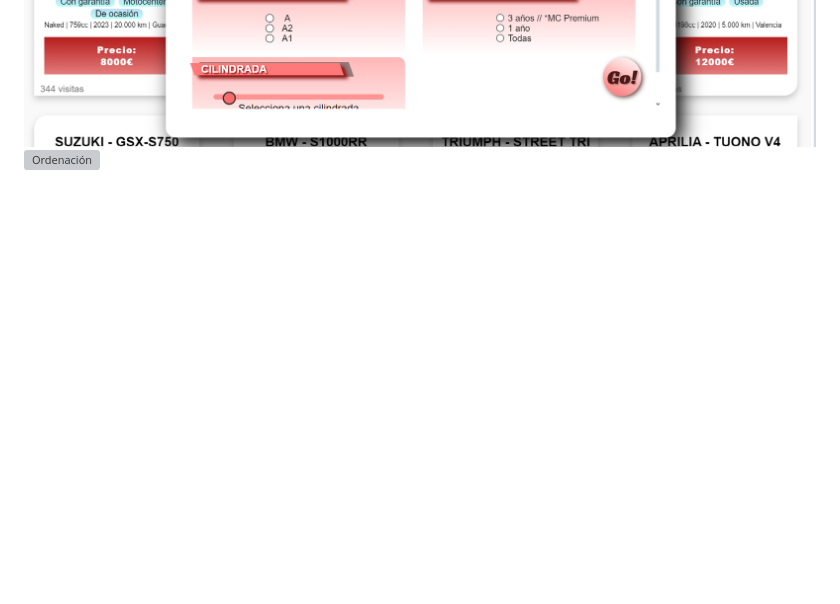
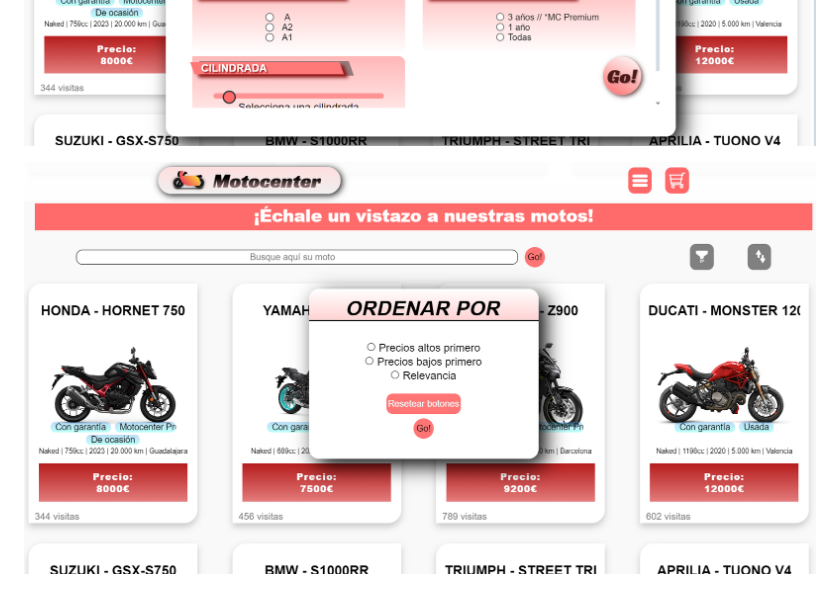
Before and after one commit to descatalogao/vacio, a Markdown page: README.md, the part around one of its changes. Drawn GitHub-style; blank space fills up the shorter version; grey boxes are pictures that could not be loaded.

```diff
--- a/README.md
+++ b/README.md
@@ -107,2 +107,3 @@ Si quieres, añade aquí imágenes de tu proyecto en acción para que sea más v
 ![Filtrado](./screenshots/filterby.png)
-![Ordenación](./screenshots/ordenapor.png)
+
+![Ordenación](./screenshots/ordenarpor.png)
```
Also changed, not shown: other parts of README.md (+3 -3 lines).
